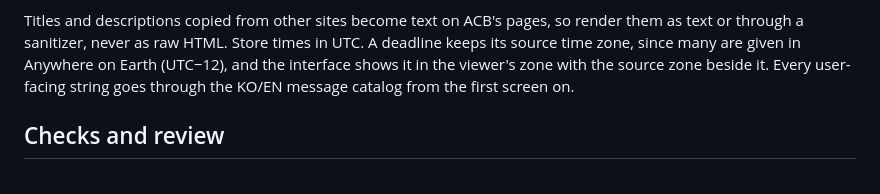
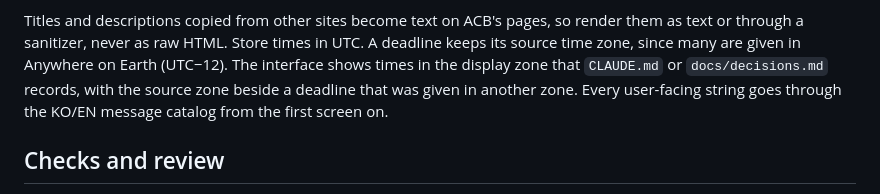
Before and after one commit to GongJae00/ai-challenge-board, a Markdown page: .claude/rules/engineering.md, the part around the change. Drawn GitHub-style.

```diff
--- a/.claude/rules/engineering.md
+++ b/.claude/rules/engineering.md
@@ -66,8 +66,9 @@ within a bound rather than one after another.
 
 Titles and descriptions copied from other sites become text on ACB's pages, so render them as text or through a
 sanitizer, never as raw HTML. Store times in UTC. A deadline keeps its source time zone, since many are given in
-Anywhere on Earth (UTC−12), and the interface shows it in the viewer's zone with the source zone beside it. Every
-user-facing string goes through the KO/EN message catalog from the first screen on.
+Anywhere on Earth (UTC−12). The interface shows times in the display zone that `CLAUDE.md` or `docs/decisions.md`
+records, with the source zone beside a deadline that was given in another zone. Every user-facing string goes
+through the KO/EN message catalog from the first screen on.
 
 ## Checks and review
 
```
Also changed, not shown: .claude/agents/ui-reviewer.md (+6 -4 lines).
